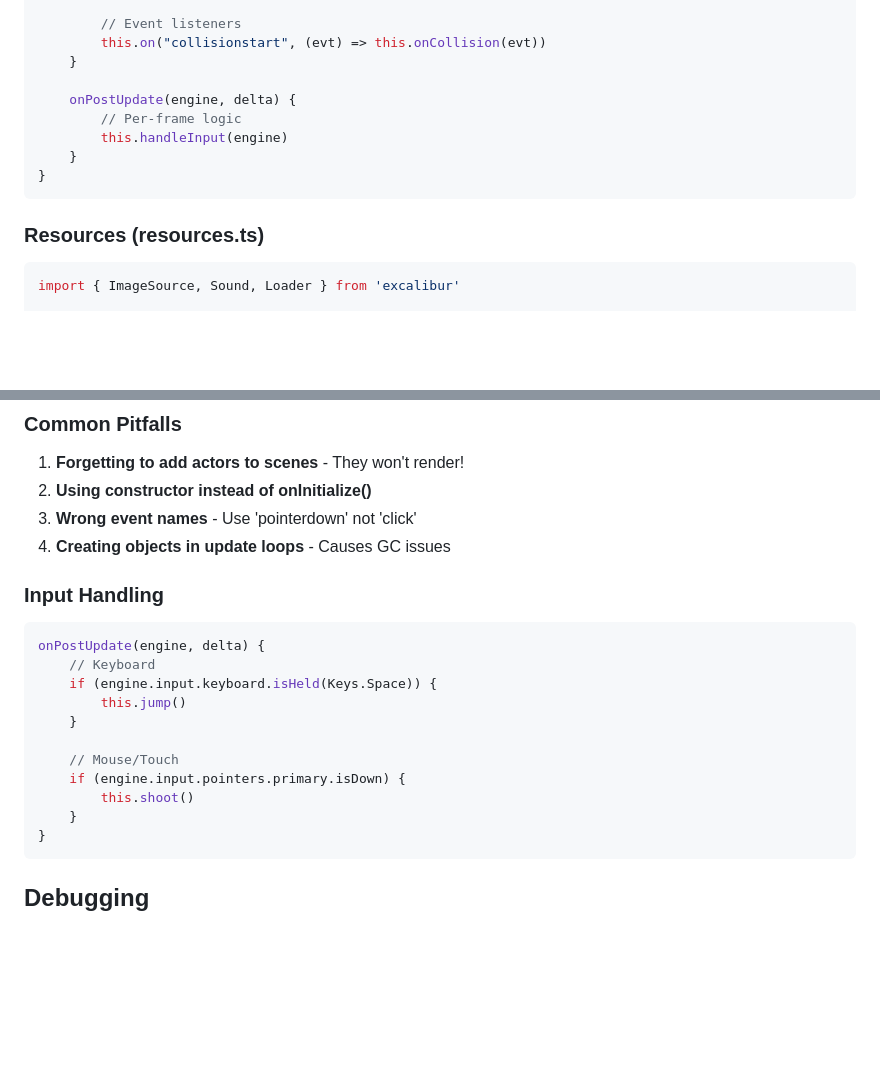
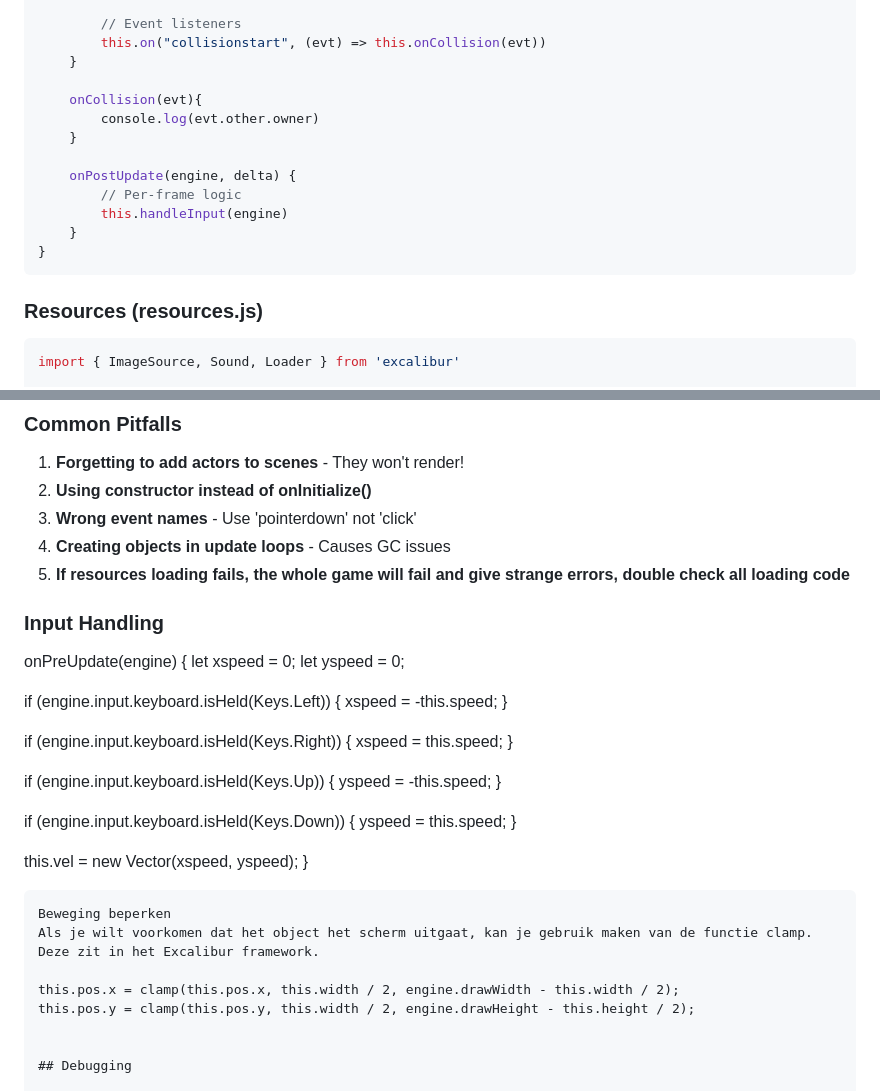
Before and after one commit to M0thership-Th3ta/CLE4-repo, a Markdown page: .github/copilot-instructions.md, 2 parts joined by grey strips. Drawn GitHub-style; blank space fills up the shorter version.

````diff
--- a/.github/copilot-instructions.md
+++ b/.github/copilot-instructions.md
@@ -127,6 +126,10 @@ export class Player extends Actor {
         this.on("collisionstart", (evt) => this.onCollision(evt))
     }
 
+    onCollision(evt){
+        console.log(evt.other.owner)
+    }
+
     onPostUpdate(engine, delta) {
         // Per-frame logic
         this.handleInput(engine)
@@ -134,7 +137,7 @@ export class Player extends Actor {
 }
 ```
 
-### Resources (resources.ts)
+### Resources (resources.js)
 ```javascript
 import { ImageSource, Sound, Loader } from 'excalibur'
 
@@ -192,21 +195,38 @@ export class GameScene extends Scene {
 2. **Using constructor instead of onInitialize()**
 3. **Wrong event names** - Use 'pointerdown' not 'click'
 4. **Creating objects in update loops** - Causes GC issues
+5. **If resources loading fails, the whole game will fail and give strange errors, double check all loading code**
 
 ### Input Handling
-```javascript
-onPostUpdate(engine, delta) {
-    // Keyboard
-    if (engine.input.keyboard.isHeld(Keys.Space)) {
-        this.jump()
-    }
+onPreUpdate(engine) {
+  let xspeed = 0;
+  let yspeed = 0;
 
-    // Mouse/Touch
-    if (engine.input.pointers.primary.isDown) {
-        this.shoot()
-    }
+  if (engine.input.keyboard.isHeld(Keys.Left)) {
+      xspeed = -this.speed;
+  }
+
+  if (engine.input.keyboard.isHeld(Keys.Right)) {
+      xspeed = this.speed;
+  }
+
+  if (engine.input.keyboard.isHeld(Keys.Up)) {
+      yspeed = -this.speed;
+  }
+
+  if (engine.input.keyboard.isHeld(Keys.Down)) {
+      yspeed = this.speed;
+  }
+
+  this.vel = new Vector(xspeed, yspeed);
 }
 ```
+Beweging beperken
+Als je wilt voorkomen dat het object het scherm uitgaat, kan je gebruik maken van de functie clamp. Deze zit in het Excalibur framework.
+
+this.pos.x = clamp(this.pos.x, this.width / 2, engine.drawWidth - this.width / 2);
+this.pos.y = clamp(this.pos.y, this.width / 2, engine.drawHeight - this.height / 2);
+
 
 ## Debugging
 
````
Also changed, not shown: other parts of .github/copilot-instructions.md (+12 -13 lines).
